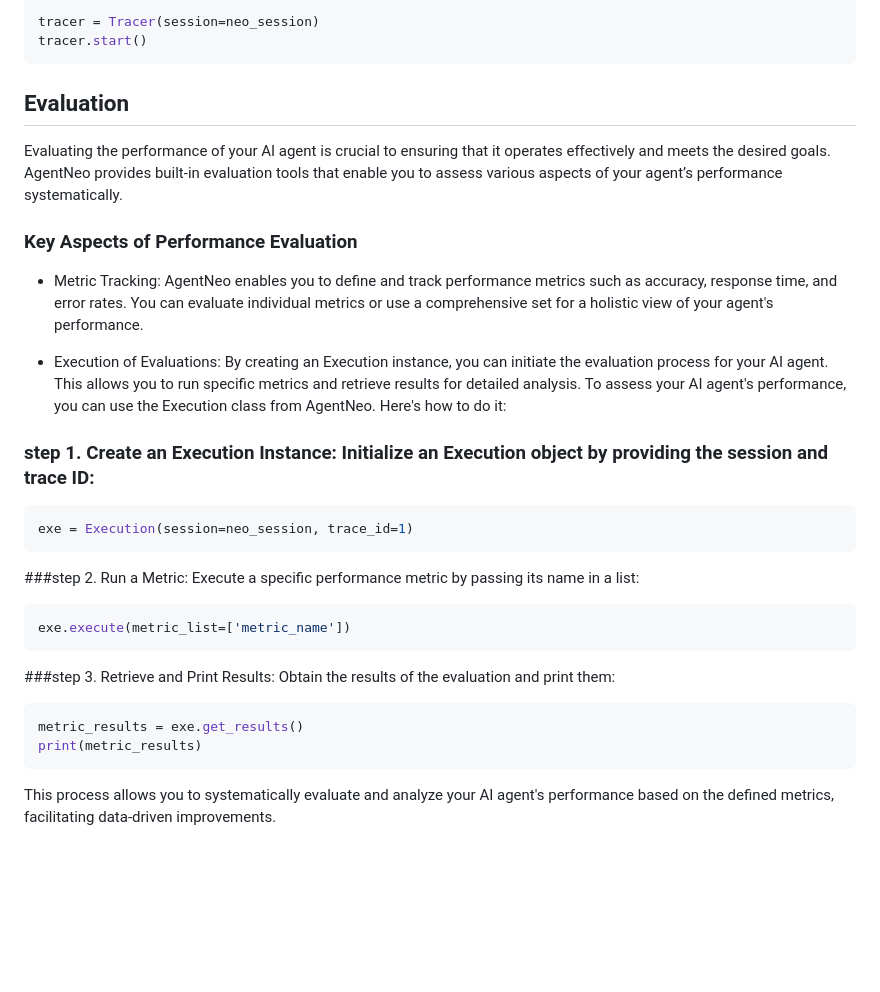
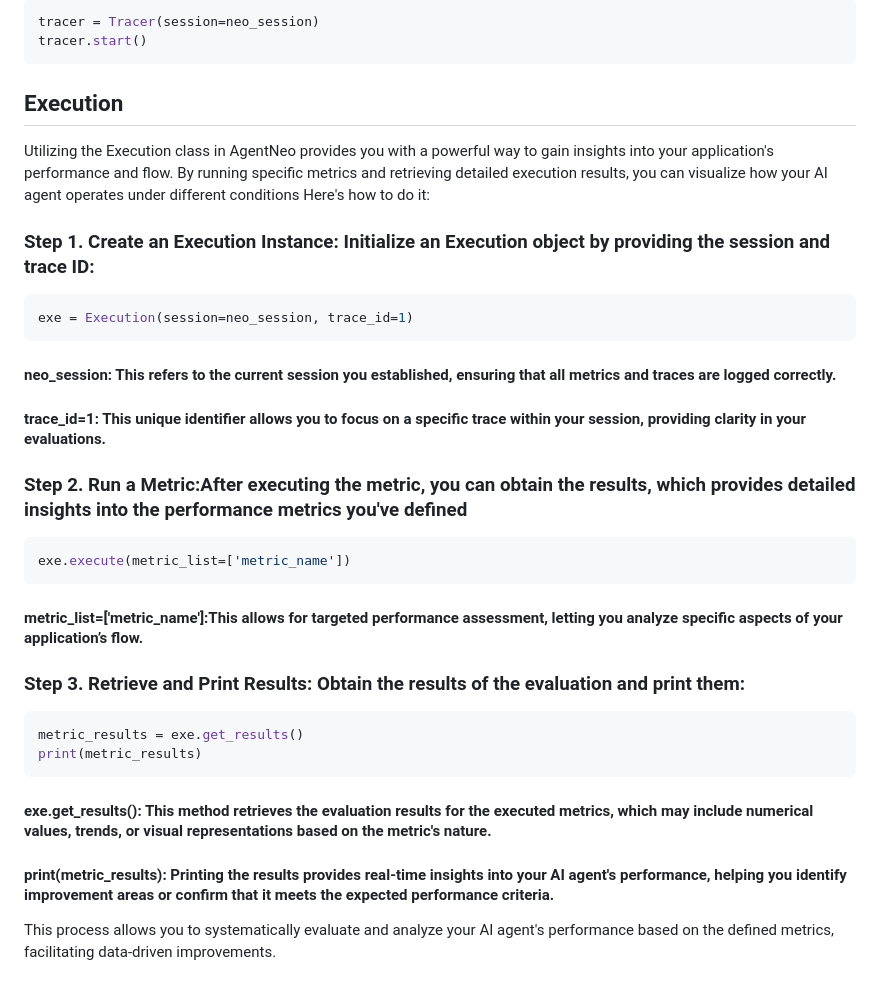
Before and after one commit to frazakram/try3, a Markdown page: start2.md, the part around the change. Drawn GitHub-style; blank space fills up the shorter version.

````diff
--- a/start2.md
+++ b/start2.md
@@ -45,27 +45,31 @@ How to Initialize and Start the Tracer
 tracer = Tracer(session=neo_session)
 tracer.start()
 ```
-## **Evaluation**
-Evaluating the performance of your AI agent is crucial to ensuring that it operates effectively and meets the desired goals. AgentNeo provides built-in evaluation tools that enable you to assess various aspects of your agent’s performance systematically.
-### **Key Aspects of Performance Evaluation**
-- Metric Tracking: AgentNeo enables you to define and track performance metrics such as accuracy, response time, and error rates. You can evaluate individual metrics or use a comprehensive set for a holistic view of your agent's performance.
+## **Execution**
+Utilizing the Execution class in AgentNeo provides you with a powerful way to gain insights into your application's performance and flow. By running specific metrics and retrieving detailed execution results, you can visualize how your AI agent operates under different conditions
+Here's how to do it:
 
-- Execution of Evaluations: By creating an Execution instance, you can initiate the evaluation process for your AI agent. This allows you to run specific metrics and retrieve results for detailed analysis.
-To assess your AI agent's performance, you can use the Execution class from AgentNeo. Here's how to do it:
-
-### step 1. Create an Execution Instance: Initialize an Execution object by providing the session and trace ID:
+### Step 1. Create an Execution Instance: Initialize an Execution object by providing the session and trace ID:
 
 ```py
 exe = Execution(session=neo_session, trace_id=1)
 ```
-###step 2. Run a Metric: Execute a specific performance metric by passing its name in a list:
+
+#### neo_session: This refers to the current session you established, ensuring that all metrics and traces are logged correctly.
+#### trace_id=1: This unique identifier allows you to focus on a specific trace within your session, providing clarity in your evaluations.
+### Step 2. Run a Metric:After executing the metric, you can obtain the results, which provides detailed insights into the performance metrics you've defined
 
 ```py
 exe.execute(metric_list=['metric_name'])
 ```
-###step 3. Retrieve and Print Results: Obtain the results of the evaluation and print them:
+#### metric_list=['metric_name']:This allows for targeted performance assessment, letting you analyze specific aspects of your application’s flow.
+
+### Step 3. Retrieve and Print Results: Obtain the results of the evaluation and print them:
 ```py
 metric_results = exe.get_results()
 print(metric_results)
 ```
+#### exe.get_results(): This method retrieves the evaluation results for the executed metrics, which may include numerical values, trends, or visual representations based on the metric's nature.
+
+#### print(metric_results): Printing the results provides real-time insights into your AI agent's performance, helping you identify improvement areas or confirm that it meets the expected performance criteria.
 This process allows you to systematically evaluate and analyze your AI agent's performance based on the defined metrics, facilitating data-driven improvements.
````
